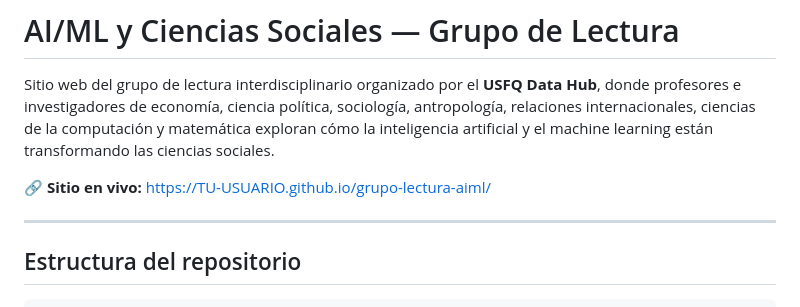
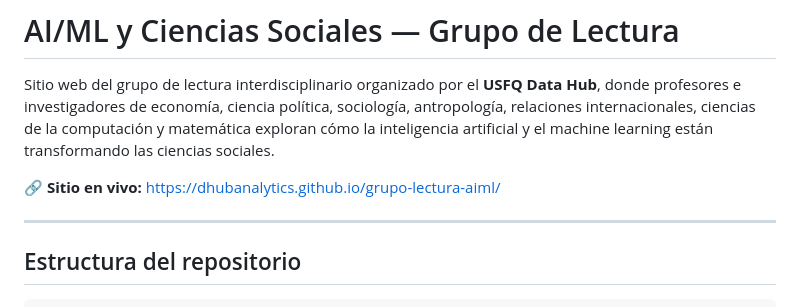
Before and after one commit to DHubAnalytics/grupo-lectura-aiml, a Markdown page: README.md, the part around the change. Rendered like a GitHub page.

Commit message:
Update live site link in README.md

```diff
--- a/README.md
+++ b/README.md
@@ -2,7 +2,7 @@
 
 Sitio web del grupo de lectura interdisciplinario organizado por el **USFQ Data Hub**, donde profesores e investigadores de economía, ciencia política, sociología, antropología, relaciones internacionales, ciencias de la computación y matemática exploran cómo la inteligencia artificial y el machine learning están transformando las ciencias sociales.
 
-🔗 **Sitio en vivo:** [https://TU-USUARIO.github.io/grupo-lectura-aiml/](https://TU-USUARIO.github.io/grupo-lectura-aiml/)
+🔗 **Sitio en vivo:** [https://dhubanalytics.github.io/grupo-lectura-aiml/](https://TU-USUARIO.github.io/grupo-lectura-aiml/)
 
 ---
 
```
